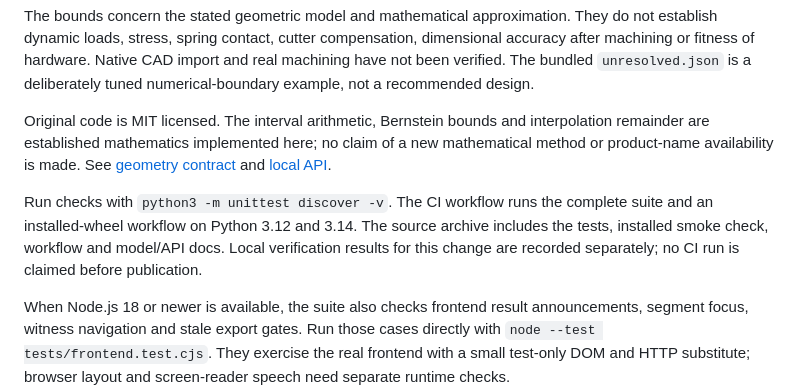
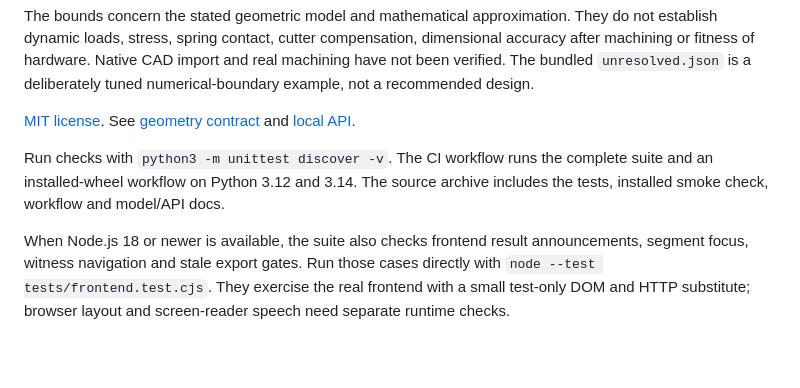
Before and after one commit to nazeeh111/Camwright, a Markdown page: README.md, the part around the change. Drawn GitHub-style; blank space fills up the shorter version.

Commit message:
Remove internal verification and novelty boilerplate

```diff
--- a/README.md
+++ b/README.md
@@ -50,8 +50,8 @@ Only one calculation runs at once in a separate process. Checks use 2,048 interv
 
 The bounds concern the stated geometric model and mathematical approximation. They do not establish dynamic loads, stress, spring contact, cutter compensation, dimensional accuracy after machining or fitness of hardware. Native CAD import and real machining have not been verified. The bundled `unresolved.json` is a deliberately tuned numerical-boundary example, not a recommended design.
 
-Original code is MIT licensed. The interval arithmetic, Bernstein bounds and interpolation remainder are established mathematics implemented here; no claim of a new mathematical method or product-name availability is made. See [geometry contract](docs/geometry.md) and [local API](docs/api.md).
+[MIT license](LICENSE). See [geometry contract](docs/geometry.md) and [local API](docs/api.md).
 
-Run checks with `python3 -m unittest discover -v`. The CI workflow runs the complete suite and an installed-wheel workflow on Python 3.12 and 3.14. The source archive includes the tests, installed smoke check, workflow and model/API docs. Local verification results for this change are recorded separately; no CI run is claimed before publication.
+Run checks with `python3 -m unittest discover -v`. The CI workflow runs the complete suite and an installed-wheel workflow on Python 3.12 and 3.14. The source archive includes the tests, installed smoke check, workflow and model/API docs.
 
 When Node.js 18 or newer is available, the suite also checks frontend result announcements, segment focus, witness navigation and stale export gates. Run those cases directly with `node --test tests/frontend.test.cjs`. They exercise the real frontend with a small test-only DOM and HTTP substitute; browser layout and screen-reader speech need separate runtime checks.
```
